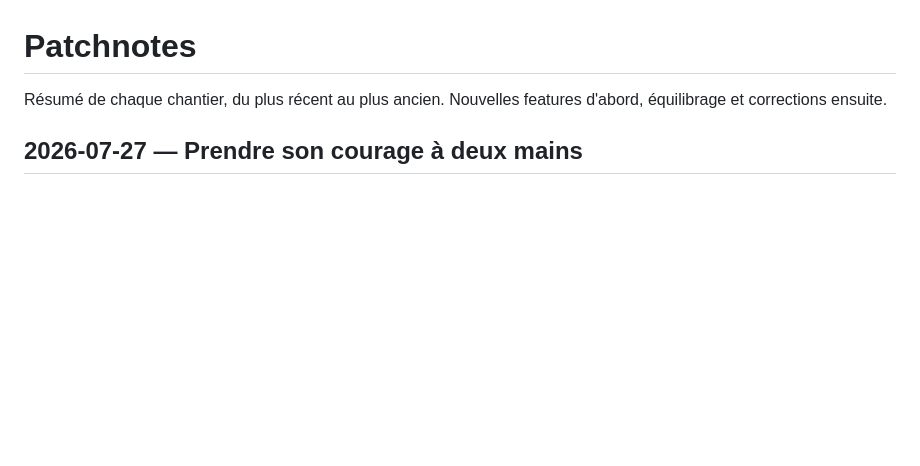
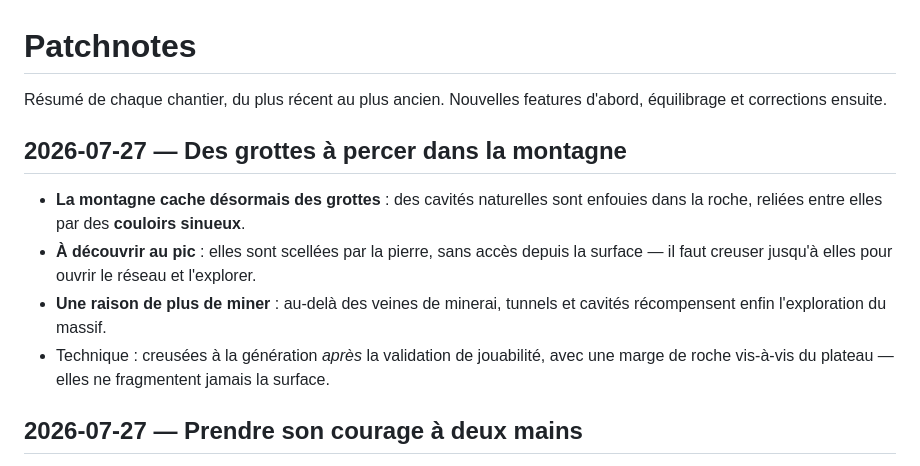
Before and after one commit to DeGraciaMathieu/dwarf, a Markdown page: PATCHNOTES.md, the part around the change. GitHub-like rendering; blank space fills up the shorter version.

Commit message:
docs: patchnote — grottes et couloirs dans la montagne
Co-Authored-By: Claude Opus 4.8 (1M context) <noreply@anthropic.com>

```diff
--- a/PATCHNOTES.md
+++ b/PATCHNOTES.md
@@ -1,6 +1,13 @@
 # Patchnotes
 
 Résumé de chaque chantier, du plus récent au plus ancien. Nouvelles features d'abord, équilibrage et corrections ensuite.
+
+## 2026-07-27 — Des grottes à percer dans la montagne
+
+- **La montagne cache désormais des grottes** : des cavités naturelles sont enfouies dans la roche, reliées entre elles par des **couloirs sinueux**.
+- **À découvrir au pic** : elles sont scellées par la pierre, sans accès depuis la surface — il faut creuser jusqu'à elles pour ouvrir le réseau et l'explorer.
+- **Une raison de plus de miner** : au-delà des veines de minerai, tunnels et cavités récompensent enfin l'exploration du massif.
+- Technique : creusées à la génération *après* la validation de jouabilité, avec une marge de roche vis-à-vis du plateau — elles ne fragmentent jamais la surface.
 
 ## 2026-07-27 — Prendre son courage à deux mains
 
```
